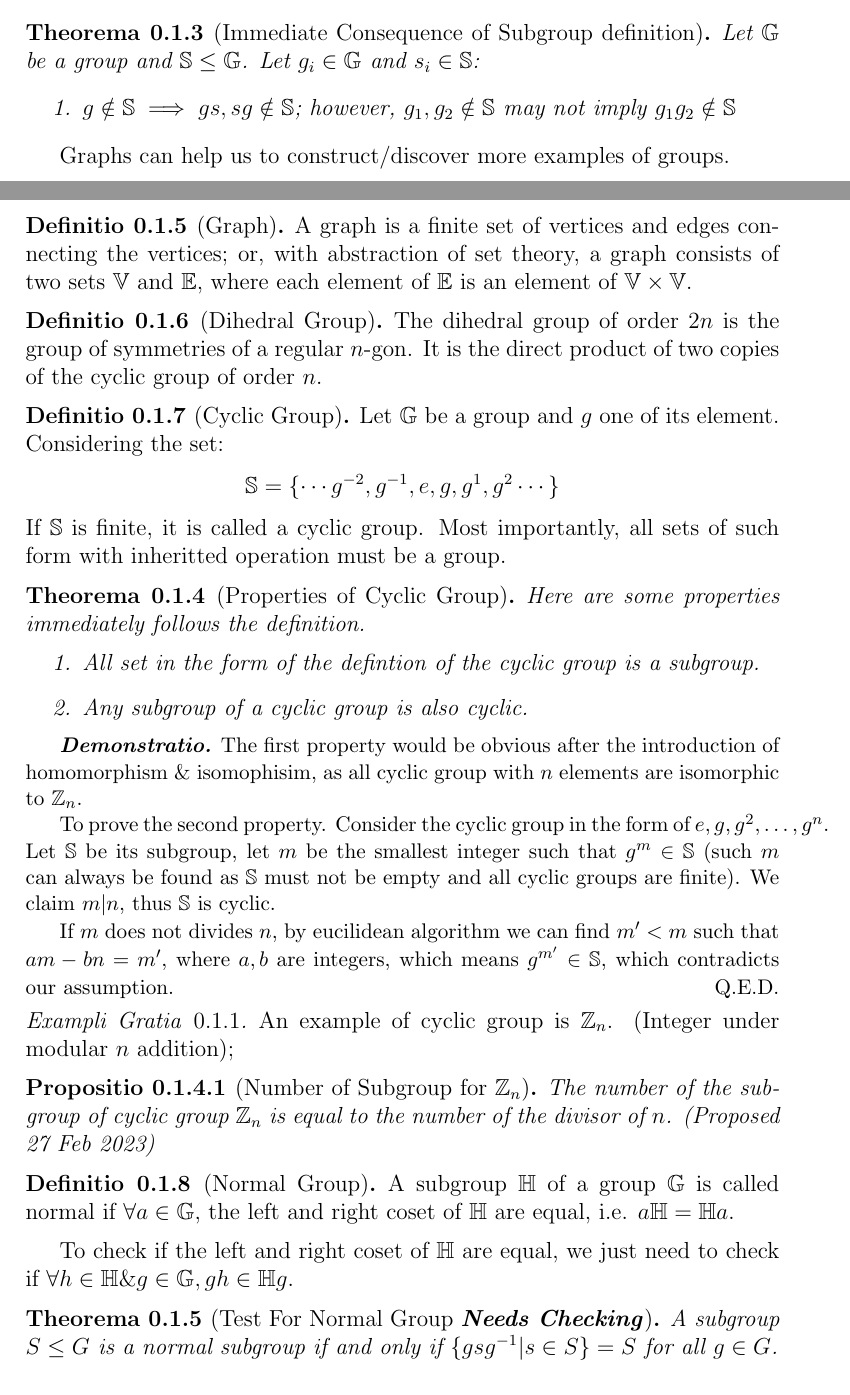
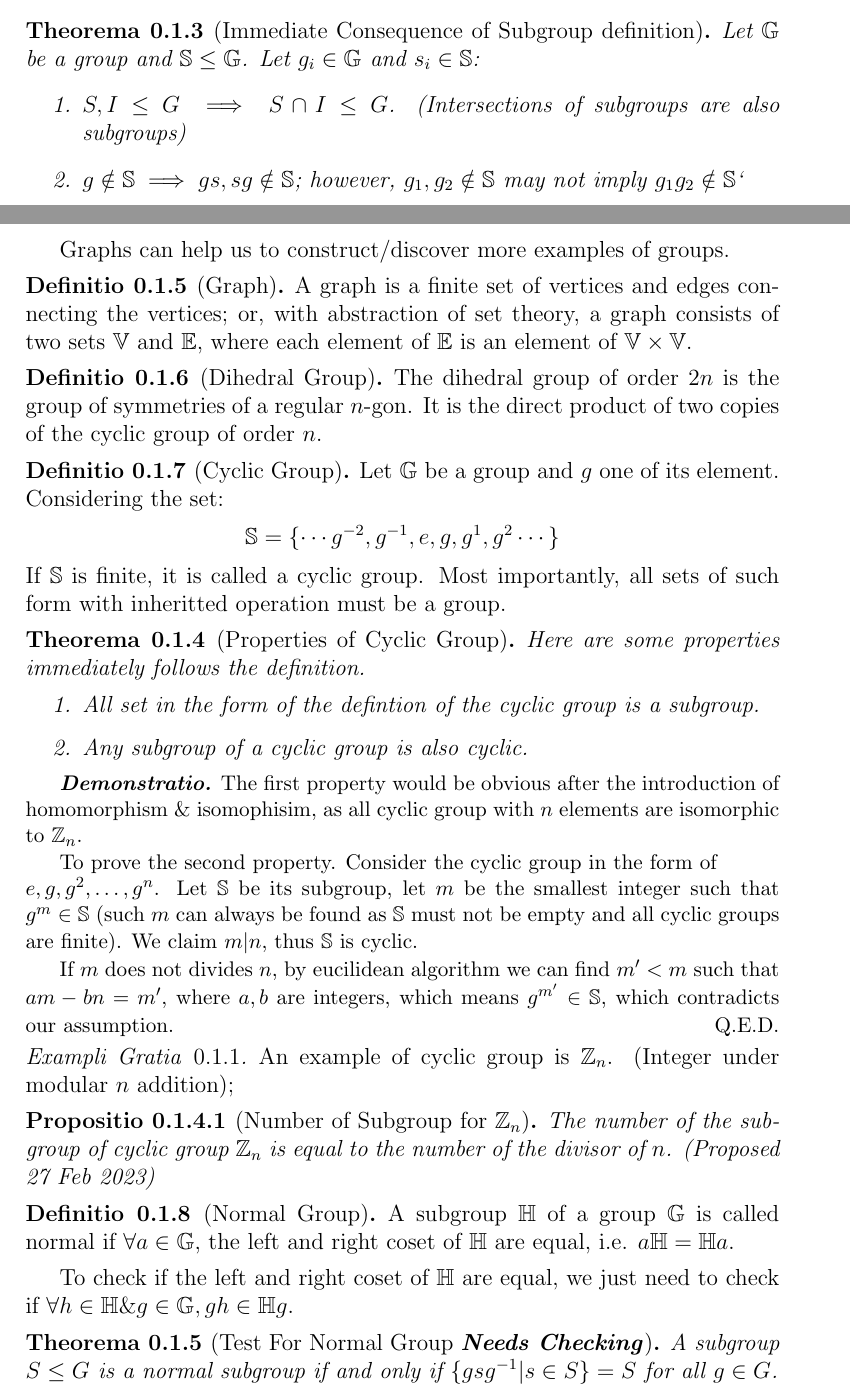
Before and after one commit to harryhanYuhao/math, a LaTeX document (2022-3/fpm/note/algebra/groupDefinition.tex): two parts of pages 2 and 3 of 4, joined at a grey line, cut so that both start at the same text. Compiled offline with pdfLaTeX.

Commit message:
group theory

```diff
--- a/2022-3/fpm/note/algebra/groupDefinition.tex
+++ b/2022-3/fpm/note/algebra/groupDefinition.tex
@@ -82,7 +82,8 @@ Here are some examples of groups.
 \begin{theorem} [Immediate Consequence of Subgroup definition]
 	Let $\bb{G}$ be a group and $\bb{S}\leq \bb{G}$. Let $g_i\in \bb{G}$ and $s_i \in \bb{S}$:
 	\begin{enumerate}
-		\item $g\notin \bb{S} \implies gs, sg \notin \bb{S}$; however, $g_1, g_2 \notin \bb{S}$ may not imply $g_1g_2 \notin \bb{S}$
+		\item $S, I \leq G \implies S\cap I \leq G$. (Intersections of subgroups are also subgroups)
+		\item $g\notin \bb{S} \implies gs, sg \notin \bb{S}$; however, $g_1, g_2 \notin \bb{S}$ may not imply $g_1g_2 \notin \bb{S}$`
 	\end{enumerate}
 \end{theorem}
 
@@ -116,7 +117,7 @@ Here are some properties immediately follows the definition.
 \begin{proof}
 	The first property would be obvious after the introduction of homomorphism \& isomophisim, as all cyclic group with $n$ elements are isomorphic to $\mathbb{Z}_n$.
 
-	To prove the second property. Consider the cyclic group in the form of $e, g, g^2, \dots, g^n$. Let $\bb{S}$ be its subgroup, let $m$ be the smallest integer such that $g^m \in \bb{S}$ (such $m$ can always be found as $\bb{S}$ must not be empty and all cyclic groups are finite). We claim $m|n$, thus $\bb{S}$ is cyclic.
+	To prove the second property. Consider the cyclic group in the form of \\ $e, g, g^2, \dots, g^n$. Let $\bb{S}$ be its subgroup, let $m$ be the smallest integer such that $g^m \in \bb{S}$ (such $m$ can always be found as $\bb{S}$ must not be empty and all cyclic groups are finite). We claim $m|n$, thus $\bb{S}$ is cyclic.
 
 	If $m$ does not divides $n$, by eucilidean algorithm we can find $m'<m$ such that $am-bn=m'$, where $a,b$ are integers, which means $g^{m'}\in \bb{S}$, which contradicts our assumption.
 \end{proof}
```
Also changed, not shown: 2022-3/fpm/note/readme.md.
